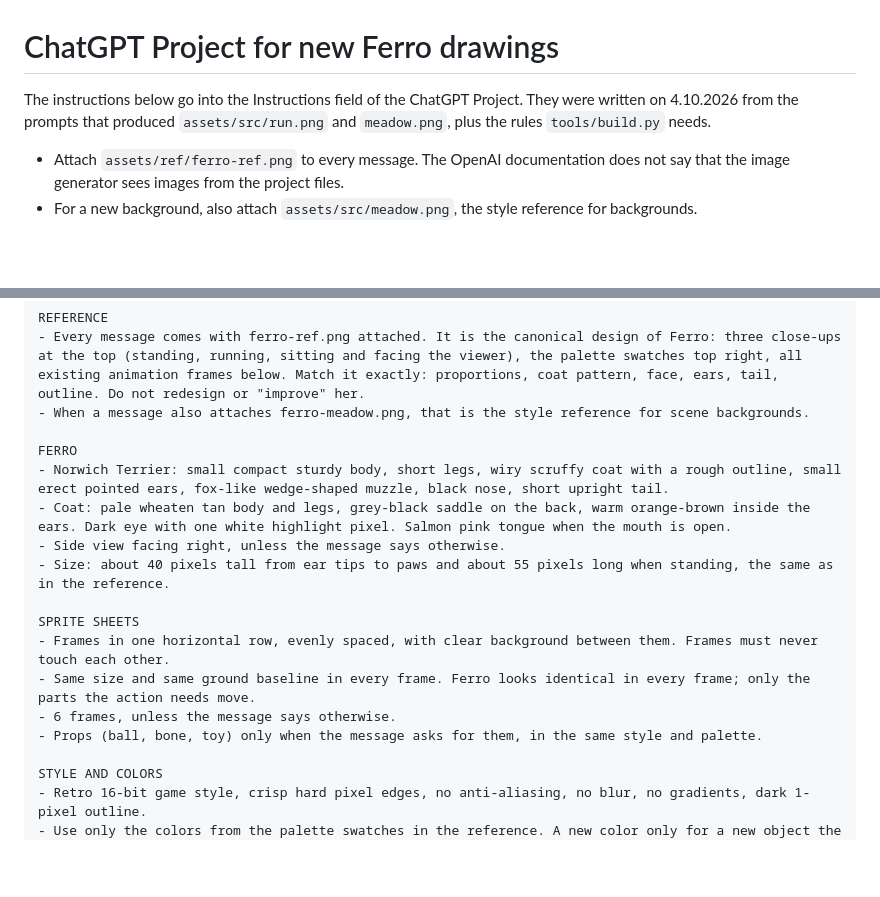
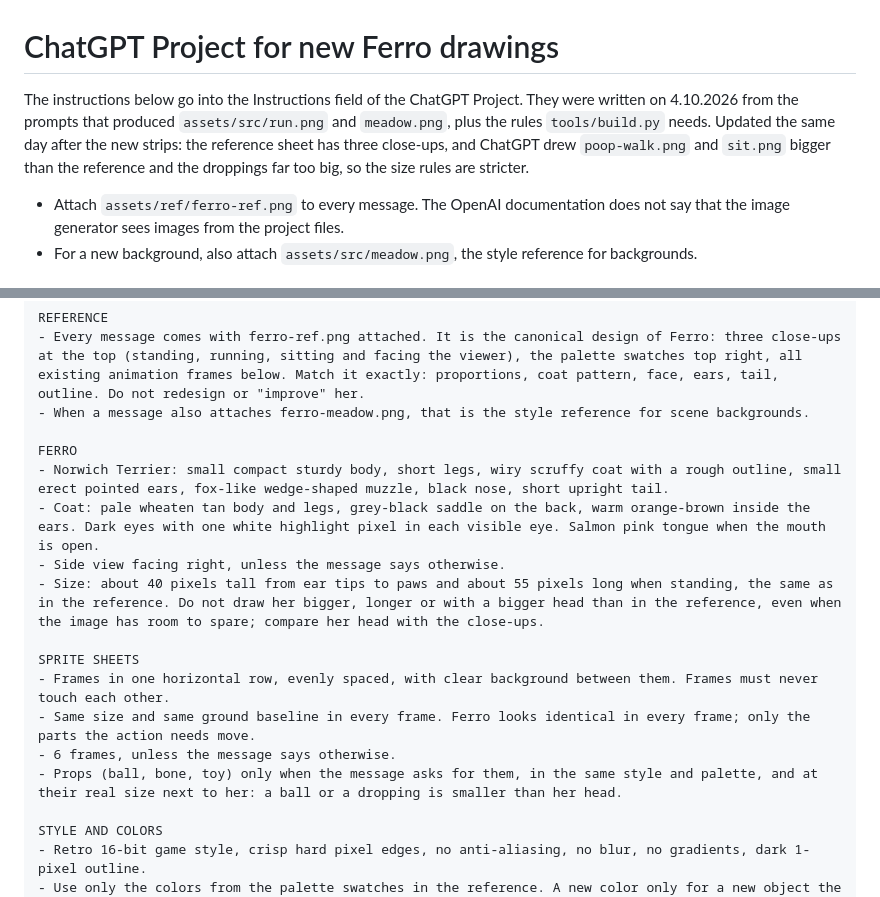
Before and after one commit to Vatroslav/cc-mod-ferro, a Markdown page: assets/ref/chatgpt-project.md, 2 parts joined by grey strips. GitHub-like rendering; blank space fills up the shorter version.

Commit message:
ChatGPT instructions: three close-ups, stricter size rules, highlight per eye
Co-Authored-By: Claude Opus 5.5 <noreply@anthropic.com>

```diff
--- a/assets/ref/chatgpt-project.md
+++ b/assets/ref/chatgpt-project.md
@@ -1,6 +1,6 @@
 # ChatGPT Project for new Ferro drawings
 
-The instructions below go into the Instructions field of the ChatGPT Project. They were written on 4.10.2026 from the prompts that produced `assets/src/run.png` and `meadow.png`, plus the rules `tools/build.py` needs.
+The instructions below go into the Instructions field of the ChatGPT Project. They were written on 4.10.2026 from the prompts that produced `assets/src/run.png` and `meadow.png`, plus the rules `tools/build.py` needs. Updated the same day after the new strips: the reference sheet has three close-ups, and ChatGPT drew `poop-walk.png` and `sit.png` bigger than the reference and the droppings far too big, so the size rules are stricter.
 
 - Attach `assets/ref/ferro-ref.png` to every message. The OpenAI documentation does not say that the image generator sees images from the project files.
 - For a new background, also attach `assets/src/meadow.png`, the style reference for backgrounds.
@@ -16,15 +16,15 @@ REFERENCE
 
 FERRO
 - Norwich Terrier: small compact sturdy body, short legs, wiry scruffy coat with a rough outline, small erect pointed ears, fox-like wedge-shaped muzzle, black nose, short upright tail.
-- Coat: pale wheaten tan body and legs, grey-black saddle on the back, warm orange-brown inside the ears. Dark eye with one white highlight pixel. Salmon pink tongue when the mouth is open.
+- Coat: pale wheaten tan body and legs, grey-black saddle on the back, warm orange-brown inside the ears. Dark eyes with one white highlight pixel in each visible eye. Salmon pink tongue when the mouth is open.
 - Side view facing right, unless the message says otherwise.
-- Size: about 40 pixels tall from ear tips to paws and about 55 pixels long when standing, the same as in the reference.
+- Size: about 40 pixels tall from ear tips to paws and about 55 pixels long when standing, the same as in the reference. Do not draw her bigger, longer or with a bigger head than in the reference, even when the image has room to spare; compare her head with the close-ups.
 
 SPRITE SHEETS
 - Frames in one horizontal row, evenly spaced, with clear background between them. Frames must never touch each other.
 - Same size and same ground baseline in every frame. Ferro looks identical in every frame; only the parts the action needs move.
 - 6 frames, unless the message says otherwise.
-- Props (ball, bone, toy) only when the message asks for them, in the same style and palette.
+- Props (ball, bone, toy) only when the message asks for them, in the same style and palette, and at their real size next to her: a ball or a dropping is smaller than her head.
 
 STYLE AND COLORS
 - Retro 16-bit game style, crisp hard pixel edges, no anti-aliasing, no blur, no gradients, dark 1-pixel outline.
```
